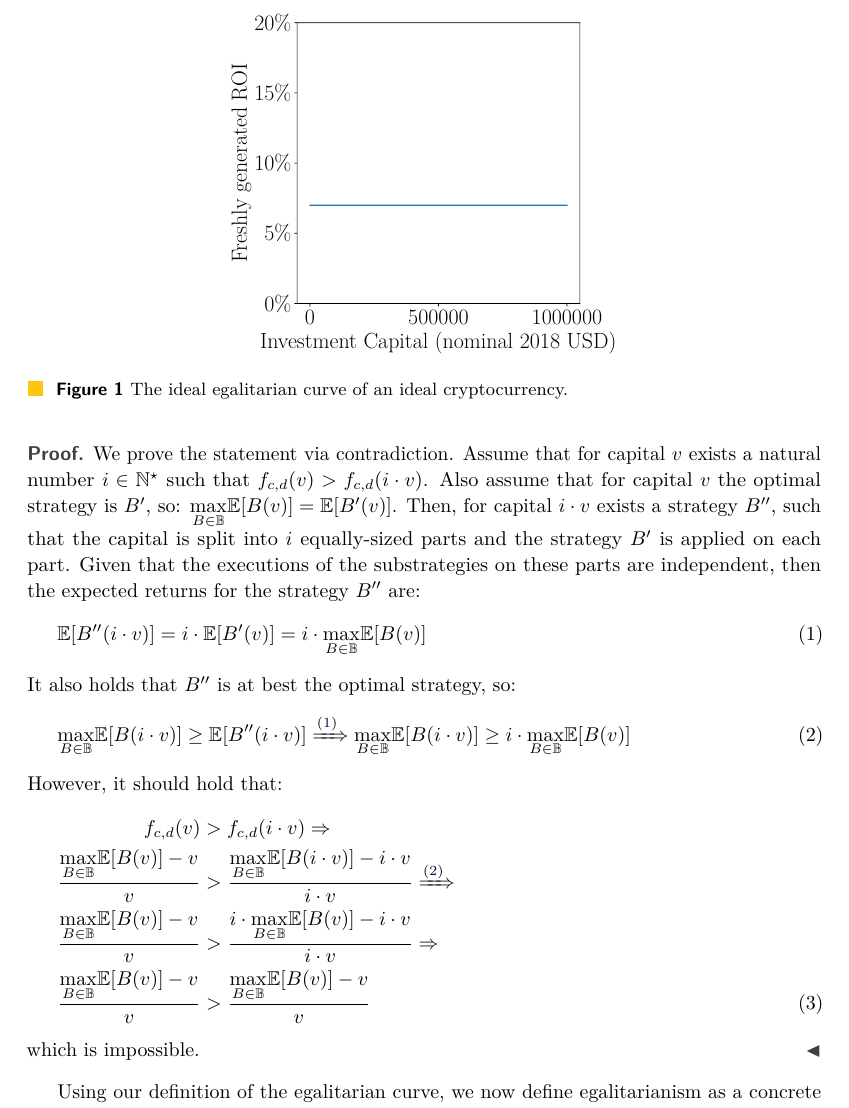
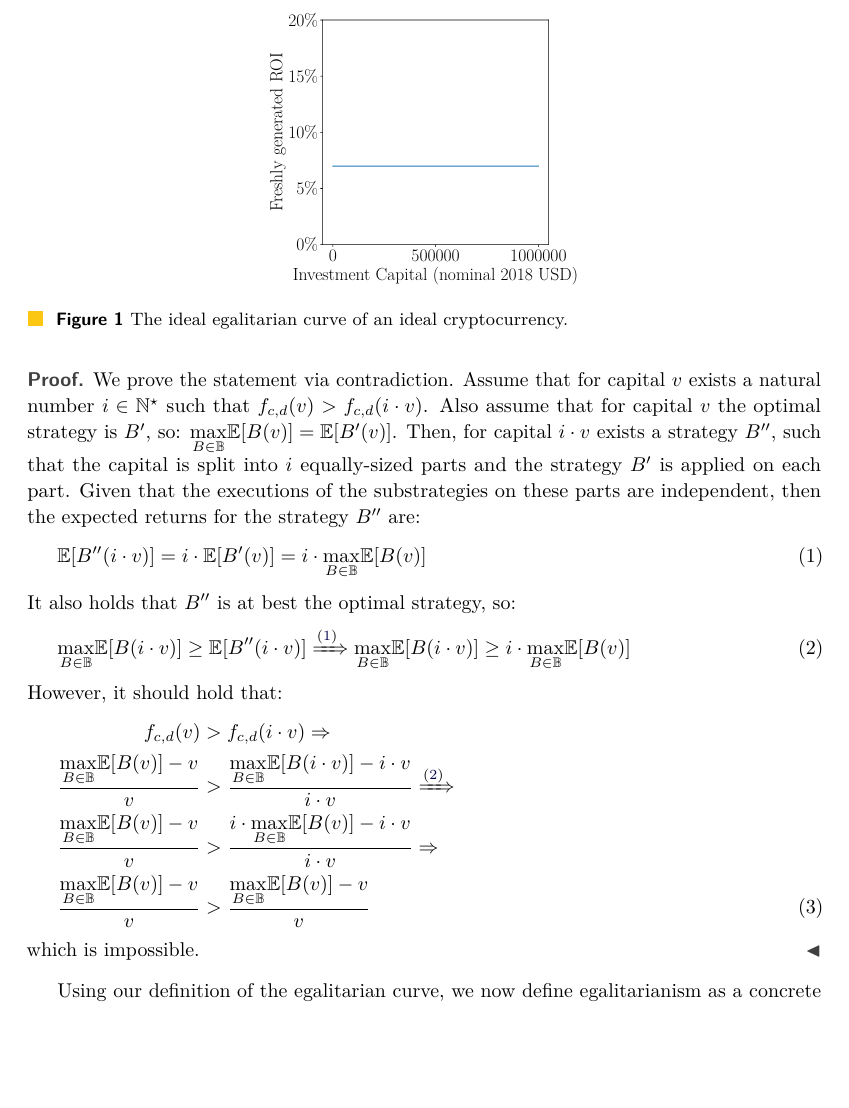
Before and after one commit to decrypto-org/egalitarianism, a LaTeX paper (egalitarianism.tex, which reads definition.tex): part of page 8 of 19, cut so that both start at the same text, the shorter picture padded with empty space. Compiled offline with pdfLaTeX.

Commit message:
Shrink ideal figure

```diff
--- a/definition.tex
+++ b/definition.tex
@@ -75,7 +75,7 @@ curve, as depicted in Figure~\ref{fig:ideal}.
 
 \begin{figure}
     \centering
-    \includegraphics[width=0.5 \columnwidth,keepaspectratio]{figures/ideal.pdf}
+    \includegraphics[width=0.4 \columnwidth,keepaspectratio]{figures/ideal.pdf}
     \caption{The ideal egalitarian curve of an ideal cryptocurrency.}
     \label{fig:ideal}
 \end{figure}
```
